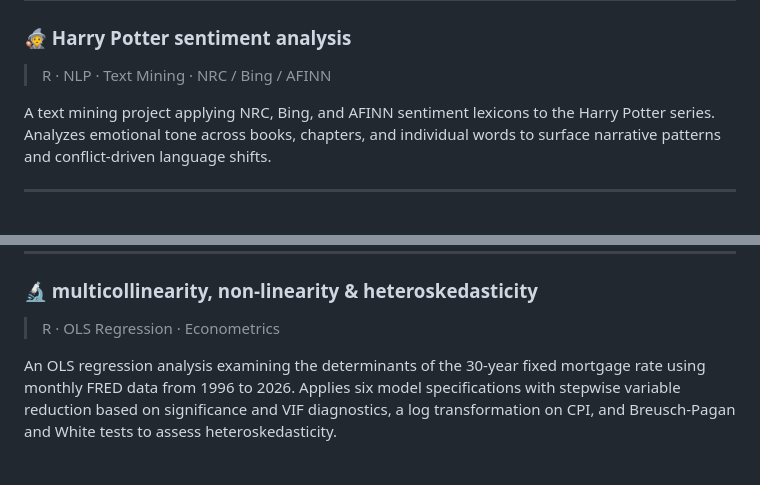
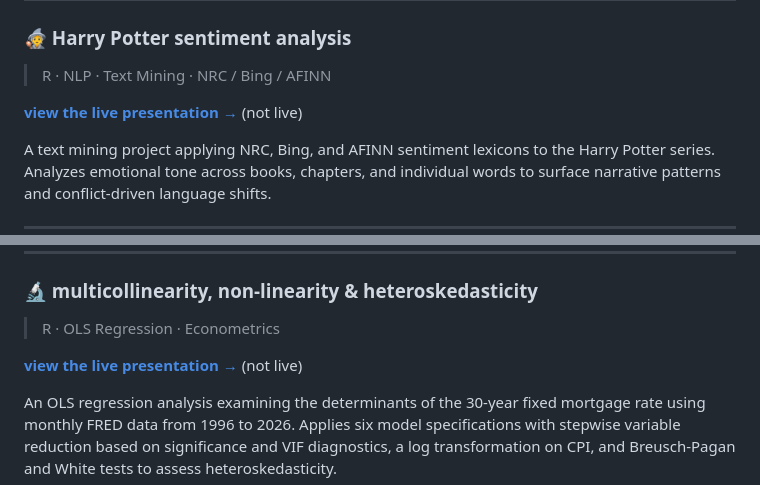
Before and after one commit to cvaranko/academic-projects, a Markdown page: README.md, 2 parts joined by grey strips. Drawn GitHub-style; blank space fills up the shorter version.

```diff
--- a/README.md
+++ b/README.md
@@ -43,6 +43,8 @@ A digital marketing analysis of Spotify examining ecosystem strengths and weakne
 ### 🧙 Harry Potter sentiment analysis
 > R · NLP · Text Mining · NRC / Bing / AFINN
 
+**[view the live presentation →](URL)** (not live)
+
 A text mining project applying NRC, Bing, and AFINN sentiment lexicons to the Harry Potter series. Analyzes emotional tone across books, chapters, and individual words to surface narrative patterns and conflict-driven language shifts.
 
 ---
@@ -63,7 +65,9 @@ An OLS regression analysis examining the relationship between U.S. GDP and Perso
 
 ### 🔬 multicollinearity, non-linearity & heteroskedasticity
 > R · OLS Regression · Econometrics
->
+
+**[view the live presentation →](URL)** (not live)
+
 An OLS regression analysis examining the determinants of the 30-year fixed mortgage rate using monthly FRED data from 1996 to 2026. Applies six model specifications with stepwise variable reduction based on significance and VIF diagnostics, a log transformation on CPI, and Breusch-Pagan and White tests to assess heteroskedasticity.
 
 ---
```
